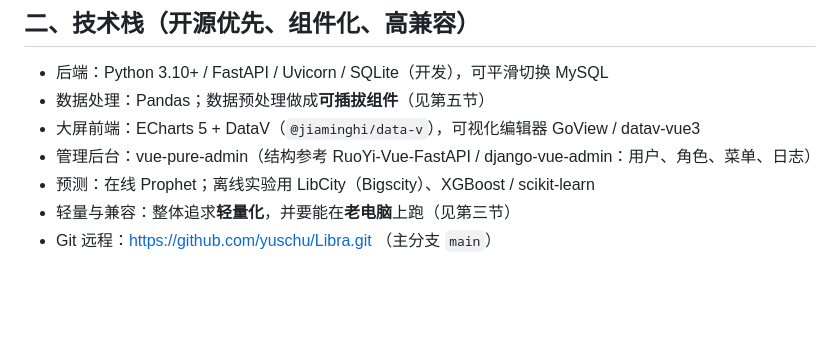
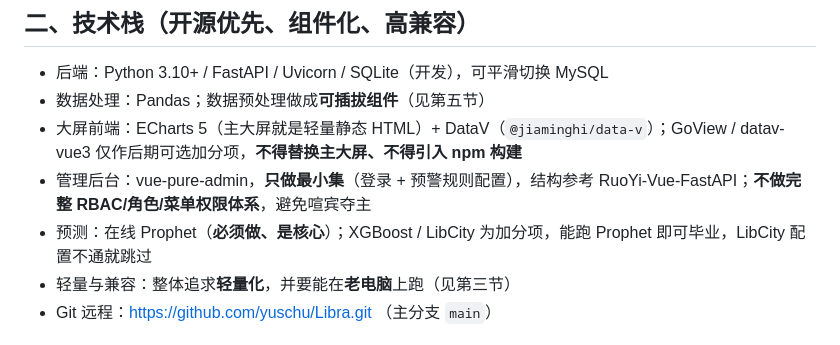
Before and after one commit to yuschu/Libra, a Markdown page: AGENTS.md, the part around the change. GitHub-like rendering; blank space fills up the shorter version.

Commit message:
docs: 收紧范围——管理后台只做最小集、主大屏轻量优先GoView仅加分、Prophet为核心LibCity可选

```diff
--- a/AGENTS.md
+++ b/AGENTS.md
@@ -10,9 +10,9 @@ Libra 是一个城市交通运行数据**可视化分析 + 流量预测 + 拥堵
 ## 二、技术栈（开源优先、组件化、高兼容）
 - 后端：Python 3.10+ / FastAPI / Uvicorn / SQLite（开发），可平滑切换 MySQL
 - 数据处理：Pandas；数据预处理做成**可插拔组件**（见第五节）
-- 大屏前端：ECharts 5 + DataV（`@jiaminghi/data-v`），可视化编辑器 GoView / datav-vue3
-- 管理后台：vue-pure-admin（结构参考 RuoYi-Vue-FastAPI / django-vue-admin：用户、角色、菜单、日志）
-- 预测：在线 Prophet；离线实验用 LibCity（Bigscity）、XGBoost / scikit-learn
+- 大屏前端：ECharts 5（主大屏就是轻量静态 HTML）+ DataV（`@jiaminghi/data-v`）；GoView / datav-vue3 仅作后期可选加分项，**不得替换主大屏、不得引入 npm 构建**
+- 管理后台：vue-pure-admin，**只做最小集**（登录 + 预警规则配置），结构参考 RuoYi-Vue-FastAPI；**不做完整 RBAC/角色/菜单权限体系**，避免喧宾夺主
+- 预测：在线 Prophet（**必须做、是核心**）；XGBoost / LibCity 为加分项，能跑 Prophet 即可毕业，LibCity 配置不通就跳过
 - 轻量与兼容：整体追求**轻量化**，并要能在**老电脑**上跑（见第三节）
 - Git 远程：https://github.com/yuschu/Libra.git （主分支 `main`）
 
```
